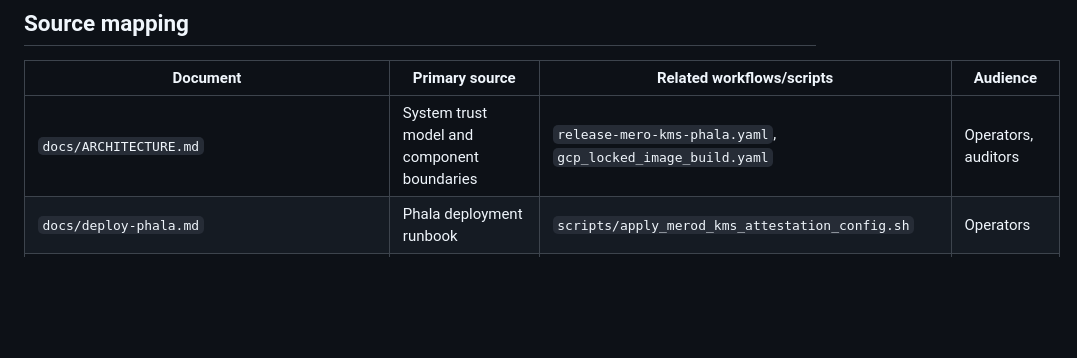
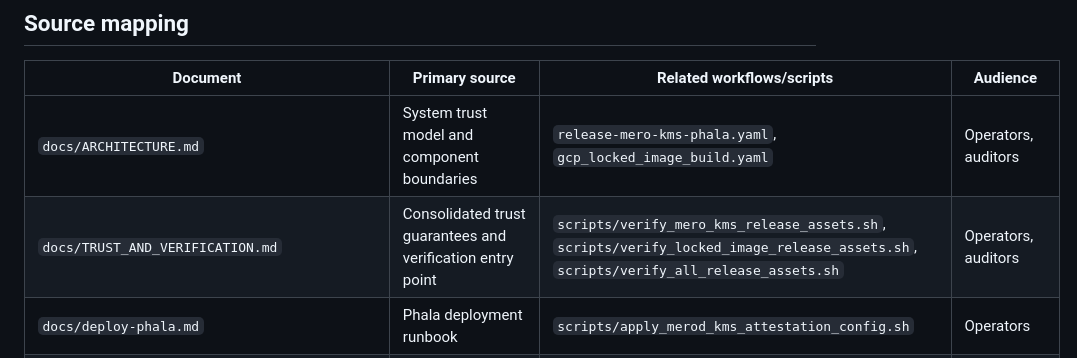
Before and after one commit to calimero-network/mero-tee, a Markdown page: docs/DOCS_INDEX.md, the part around the change. Rendered like a GitHub page; blank space fills up the shorter version.

```diff
--- a/docs/DOCS_INDEX.md
+++ b/docs/DOCS_INDEX.md
@@ -18,6 +18,7 @@ When changing release automation, policy workflows, or verification scripts:
 | Document | Primary source | Related workflows/scripts | Audience |
 |---|---|---|---|
 | `docs/ARCHITECTURE.md` | System trust model and component boundaries | `release-mero-kms-phala.yaml`, `gcp_locked_image_build.yaml` | Operators, auditors |
+| `docs/TRUST_AND_VERIFICATION.md` | Consolidated trust guarantees and verification entry point | `scripts/verify_mero_kms_release_assets.sh`, `scripts/verify_locked_image_release_assets.sh`, `scripts/verify_all_release_assets.sh` | Operators, auditors |
 | `docs/deploy-phala.md` | Phala deployment runbook | `scripts/apply_merod_kms_attestation_config.sh` | Operators |
 | `docs/deploy-gcp.md` | GCP locked-image deployment runbook | `packer/gcp/merod/*`, `gcp_locked_image_build.yaml` | Operators |
 | `docs/verify-mrtd.md` | End-user/operator verification flow | `scripts/verify_locked_image_release_assets.sh`, `scripts/verify_tdx_quote_ita.py` | Operators, auditors |
```
Also changed, not shown: README.md (+2 -0 lines), docs/TRUST_AND_VERIFICATION.md (added, +56 -0 lines).
